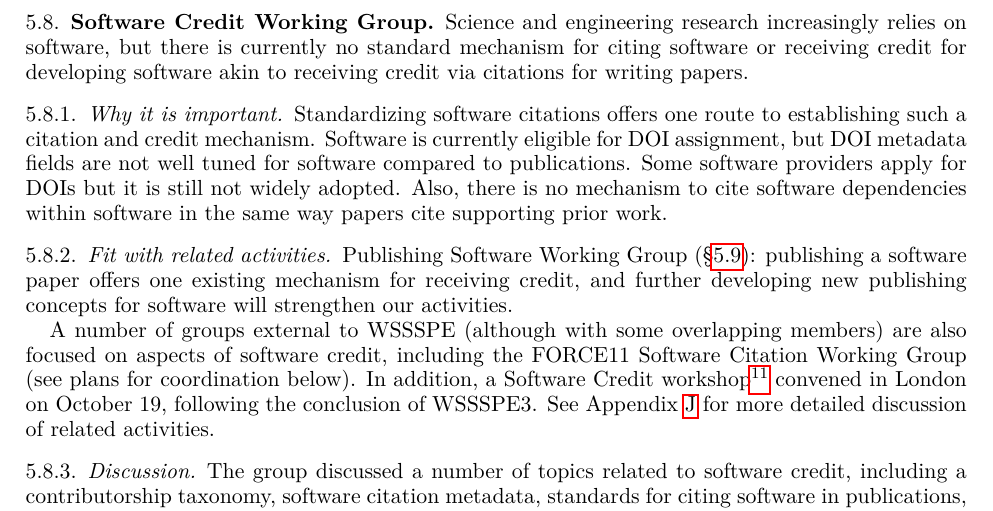
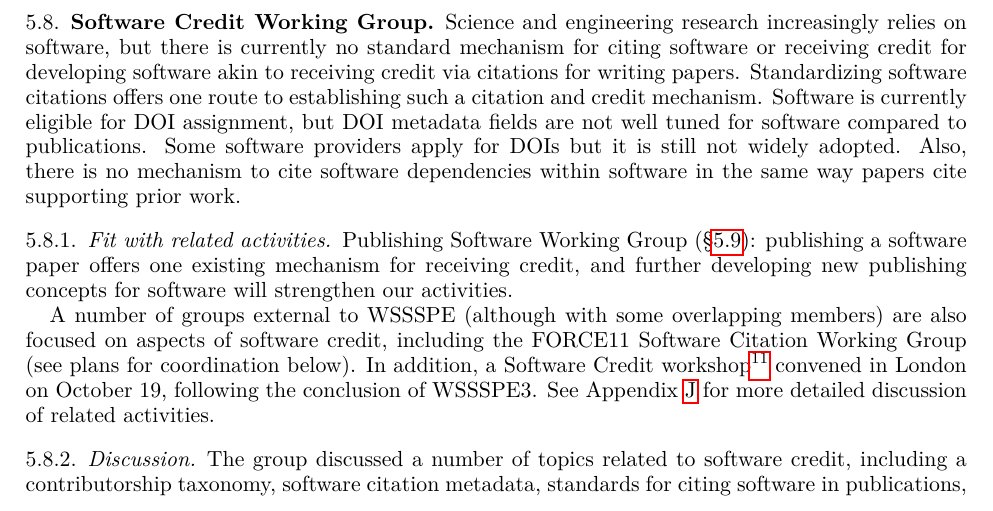
Before and after one commit to WSSSPE/meetings, a LaTeX paper (WSSSPE3/report/WSSSPE3_review.tex, which reads WSSSPE3/report/wg_main_software_credit.tex): part of page 16 of 33, cut so that both start at the same text. Compiled offline with pdfLaTeX.

Commit message:
minor change in start of software credit section

```diff
--- a/WSSSPE3/report/wg_main_software_credit.tex
+++ b/WSSSPE3/report/wg_main_software_credit.tex
@@ -3,11 +3,9 @@
 \label{sec:software-credit}
 %%%%%%%%%%%%%%%%%%%%%%%%%%%%%%%%%%%%%%%%%%%%%%%%%%%%%%%%%%%%
 
+%\subsubsection{Why it is important}
+
 Science and engineering research increasingly relies on software, but there is currently no standard mechanism for citing software or receiving credit for developing software akin to receiving credit via citations for writing papers.
-
-
-\subsubsection{Why it is important}
-
 Standardizing software citations offers one route to establishing such a citation and credit mechanism.
 Software is currently eligible for DOI assignment, but DOI metadata fields are not well tuned for software compared to publications.
 Some software providers apply for DOIs but it is still not widely adopted.
```
